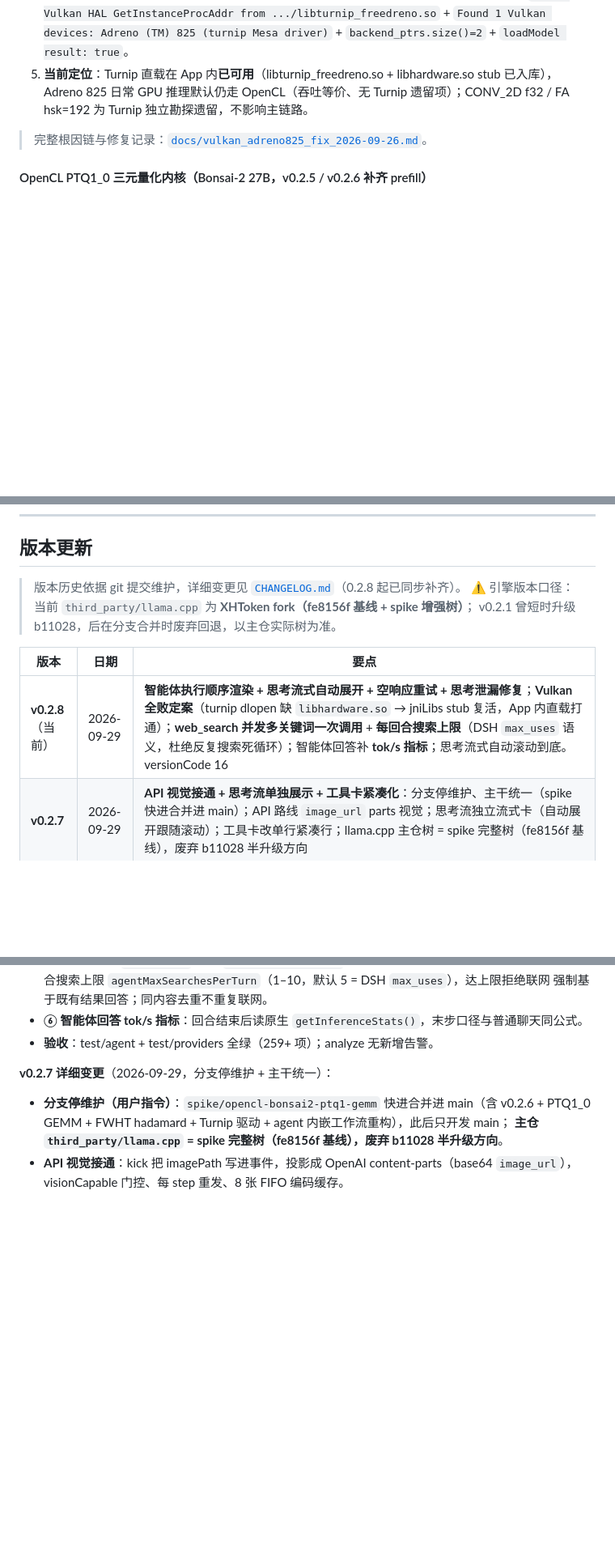
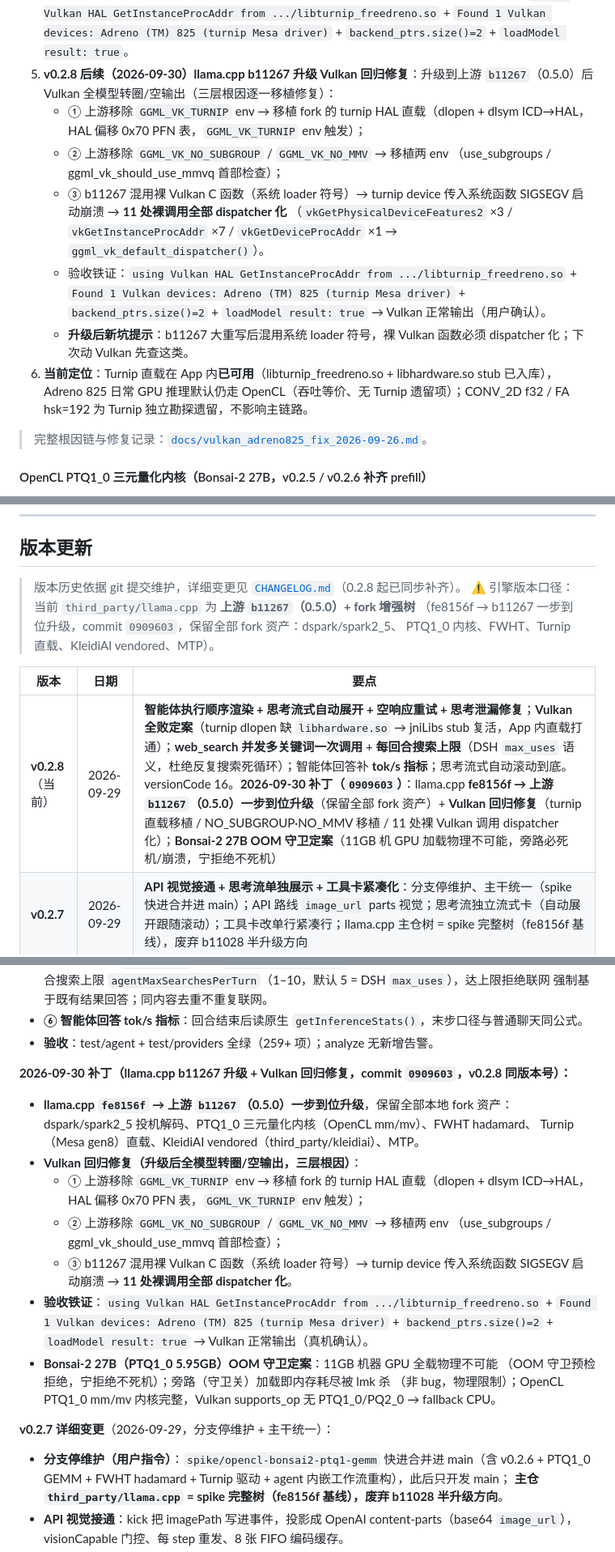
Before and after one commit to liangjianzeng/TongYi-Lite, a Markdown page: README.md, 3 parts joined by grey strips. Shown at 81% size. Drawn GitHub-style; blank space fills up the shorter version.

Commit message:
docs+readme: llama.cpp b11267 升级定案记录（Vulkan 修复/参数门/真机验证/bonsai2 OOM 定案）+ README 同步（引擎口径 b11267+fork 增强、模型列表 18 个含 MiniCPM5-2B）

```diff
--- a/README.md
+++ b/README.md
@@ -385,7 +388,22 @@ cd android && .\gradlew.bat assembleDebug -x compileFlutterBuildDebug
    dlopen turnip 依赖解析命中 stub → 加载成功。验收铁证：logcat `using Vulkan HAL GetInstanceProcAddr
    from .../libturnip_freedreno.so` + `Found 1 Vulkan devices: Adreno (TM) 825 (turnip Mesa driver)` +
    `backend_ptrs.size()=2` + `loadModel result: true`。
-5. **当前定位**：Turnip 直载在 App 内**已可用**（libturnip_freedreno.so + libhardware.so stub 已入库），
+5. **v0.2.8 后续（2026-09-30）llama.cpp b11267 升级 Vulkan 回归修复**：升级到上游
+   `b11267`（0.5.0）后 Vulkan 全模型转圈/空输出（三层根因逐一移植修复）：
+   - ① 上游移除 `GGML_VK_TURNIP` env → 移植 fork 的 turnip HAL 直载（dlopen + dlsym
+     ICD→HAL，HAL 偏移 0x70 PFN 表，`GGML_VK_TURNIP` env 触发）；
+   - ② 上游移除 `GGML_VK_NO_SUBGROUP` / `GGML_VK_NO_MMV` → 移植两 env
+     （use_subgroups / ggml_vk_should_use_mmvq 首部检查）；
+   - ③ b11267 混用裸 Vulkan C 函数（系统 loader 符号）→ turnip device 传入系统函数
+     SIGSEGV 启动崩溃 → **11 处裸调用全部 dispatcher 化**
+     （`vkGetPhysicalDeviceFeatures2` ×3 / `vkGetInstanceProcAddr` ×7 /
+     `vkGetDeviceProcAddr` ×1 → `ggml_vk_default_dispatcher()`）。
+   - 验收铁证：`using Vulkan HAL GetInstanceProcAddr from .../libturnip_freedreno.so` +
+     `Found 1 Vulkan devices: Adreno (TM) 825 (turnip Mesa driver)` +
+     `backend_ptrs.size()=2` + `loadModel result: true` → Vulkan 正常输出（用户确认）。
+   - **升级后新坑提示**：b11267 大重写后混用系统 loader 符号，裸 Vulkan 函数必须
+     dispatcher 化；下次动 Vulkan 先查这类。
+6. **当前定位**：Turnip 直载在 App 内**已可用**（libturnip_freedreno.so + libhardware.so stub 已入库），
    Adreno 825 日常 GPU 推理默认仍走 OpenCL（吞吐等价、无 Turnip 遗留项）；CONV_2D f32 / FA hsk=192
    为 Turnip 独立勘探遗留，不影响主链路。
 
@@ -456,12 +474,13 @@ adb logcat | grep -iE "TongYiLite|ggml_vulkan|OpenCL"
 ## 版本更新
 
 > 版本历史依据 git 提交维护，详细变更见 [`CHANGELOG.md`](CHANGELOG.md)（0.2.8 起已同步补齐）。
-> ⚠️ 引擎版本口径：当前 `third_party/llama.cpp` 为 **XHToken fork（fe8156f 基线 + spike 增强树）**；
-> v0.2.1 曾短时升级 b11028，后在分支合并时废弃回退，以主仓实际树为准。
+> ⚠️ 引擎版本口径：当前 `third_party/llama.cpp` 为 **上游 `b11267`（0.5.0）+ fork 增强树**
+> （fe8156f → b11267 一步到位升级，commit `0909603`，保留全部 fork 资产：dspark/spark2_5、
+> PTQ1_0 内核、FWHT、Turnip 直载、KleidiAI vendored、MTP）。
 
 | 版本 | 日期 | 要点 |
 |------|------|------|
-| **v0.2.8**（当前） | 2026-09-29 | **智能体执行顺序渲染 + 思考流式自动展开 + 空响应重试 + 思考泄漏修复**；**Vulkan 全败定案**（turnip dlopen 缺 `libhardware.so` → jniLibs stub 复活，App 内直载打通）；**web_search 并发多关键词一次调用** + **每回合搜索上限**（DSH `max_uses` 语义，杜绝反复搜索死循环）；智能体回答补 **tok/s 指标**；思考流式自动滚动到底。versionCode 16 |
+| **v0.2.8**（当前） | 2026-09-29 | **智能体执行顺序渲染 + 思考流式自动展开 + 空响应重试 + 思考泄漏修复**；**Vulkan 全败定案**（turnip dlopen 缺 `libhardware.so` → jniLibs stub 复活，App 内直载打通）；**web_search 并发多关键词一次调用** + **每回合搜索上限**（DSH `max_uses` 语义，杜绝反复搜索死循环）；智能体回答补 **tok/s 指标**；思考流式自动滚动到底。versionCode 16。**2026-09-30 补丁（`0909603`）**：llama.cpp **fe8156f → 上游 `b11267`（0.5.0）一步到位升级**（保留全部 fork 资产）+ **Vulkan 回归修复**（turnip 直载移植 / NO_SUBGROUP·NO_MMV 移植 / 11 处裸 Vulkan 调用 dispatcher 化）；**Bonsai-2 27B OOM 守卫定案**（11GB 机 GPU 加载物理不可能，旁路必死机/崩溃，宁拒绝不死机） |
 | **v0.2.7** | 2026-09-29 | **API 视觉接通 + 思考流单独展示 + 工具卡紧凑化**：分支停维护、主干统一（spike 快进合并进 main）；API 路线 `image_url` parts 视觉；思考流独立流式卡（自动展开跟随滚动）；工具卡改单行紧凑行；llama.cpp 主仓树 = spike 完整树（fe8156f 基线），废弃 b11028 半升级方向 |
 | **v0.2.6** | 2026-09-28 | **Bonsai-2 双后端补齐 + Turnip 错编双定案**：① OpenCL 补 PTQ1_0 prefill GEMM（`mul_mm_ptq1_0_f32_l4_lm`，raw 块布局 + staged 三进制解码；桌面 Arc 140T pp128 1.14→18.89 t/s，16.5×）；② Vulkan FWHT subgroup 变体并入三药门控 + `GGML_VK_FWHT_SUBGROUP` A/B 开关——真机实锤 Turnip shuffle 错编（8/27）原厂无罪（27/27），门控恰好兜住；③ **Turnip e2e 乱码根因定案**：GEMM 大 n（≥48）编译器错编（f16+MMQ 双中招，ERR≈1.0；原厂 16/16 全绿）——App 靠 JNI `n_ubatch=16` 天然避开，`n_ubatch≤32` 为 Turnip 正确性边界（`-ub 16` e2e 连贯闭环）；④ tbo 增补 hadamard 4096/8192、PTQ1_0 二分/大 batch、f16 大 n 用例防回归；⑤ 双驱动真机全矩阵验证（原厂 0800.71 / fork Turnip × 三药）记录于 [`docs/vulkan_bonsai2_turnip_verify_2026-09-28.md`](docs/vulkan_bonsai2_turnip_verify_2026-09-28.md) |
 | **v0.2.5** | 2026-09-27 | **OpenCL 后端支持 PTQ1_0 三元量化（Bonsai-2 27B）**：新增 `mul_mv_ptq1_0_f32.cl`（Adreno 64-wide subgroup、2 trit/lane、subgroup 归约），402 个 PTQ1_0 张量 decode 全 GPU；Adreno `__constant` 数组误编根因定位与修复（三元表达式替代数组索引）；真机 174/174 通过 |
@@ -500,6 +519,26 @@ adb logcat | grep -iE "TongYiLite|ggml_vulkan|OpenCL"
   强制基于既有结果回答；同内容去重不重复联网。
 - **⑥ 智能体回答 tok/s 指标**：回合结束后读原生 `getInferenceStats()`，末步口径与普通聊天同公式。
 - **验收**：test/agent + test/providers 全绿（259+ 项）；analyze 无新增告警。
+
+**2026-09-30 补丁（llama.cpp b11267 升级 + Vulkan 回归修复，commit `0909603`，v0.2.8 同版本号）：**
+
+- **llama.cpp `fe8156f` → 上游 `b11267`（0.5.0）一步到位升级**，保留全部本地 fork 资产：
+  dspark/spark2_5 投机解码、PTQ1_0 三元量化内核（OpenCL mm/mv）、FWHT hadamard、
+  Turnip（Mesa gen8）直载、KleidiAI vendored（third_party/kleidiai）、MTP。
+- **Vulkan 回归修复（升级后全模型转圈/空输出，三层根因）**：
+  - ① 上游移除 `GGML_VK_TURNIP` env → 移植 fork 的 turnip HAL 直载（dlopen + dlsym
+    ICD→HAL，HAL 偏移 0x70 PFN 表，`GGML_VK_TURNIP` env 触发）；
+  - ② 上游移除 `GGML_VK_NO_SUBGROUP` / `GGML_VK_NO_MMV` → 移植两 env
+    （use_subgroups / ggml_vk_should_use_mmvq 首部检查）；
+  - ③ b11267 混用裸 Vulkan C 函数（系统 loader 符号）→ turnip device 传入系统函数
+    SIGSEGV 启动崩溃 → **11 处裸调用全部 dispatcher 化**。
+- **验收铁证**：`using Vulkan HAL GetInstanceProcAddr from .../libturnip_freedreno.so` +
+  `Found 1 Vulkan devices: Adreno (TM) 825 (turnip Mesa driver)` + `backend_ptrs.size()=2` +
+  `loadModel result: true` → Vulkan 正常输出（真机确认）。
+- **Bonsai-2 27B（PTQ1_0 5.95GB）OOM 守卫定案**：11GB 机器 GPU 全载物理不可能
+  （OOM 守卫预检拒绝，宁拒绝不死机）；旁路（守卫关）加载即内存耗尽被 lmk 杀
+  （非 bug，物理限制）；OpenCL PTQ1_0 mm/mv 内核完整，Vulkan supports_op 无
+  PTQ1_0/PQ2_0 → fallback CPU。
 
 **v0.2.7 详细变更**（2026-09-29，分支停维护 + 主干统一）：
 
```
Also changed, not shown: other parts of README.md (+19 -15 lines).
